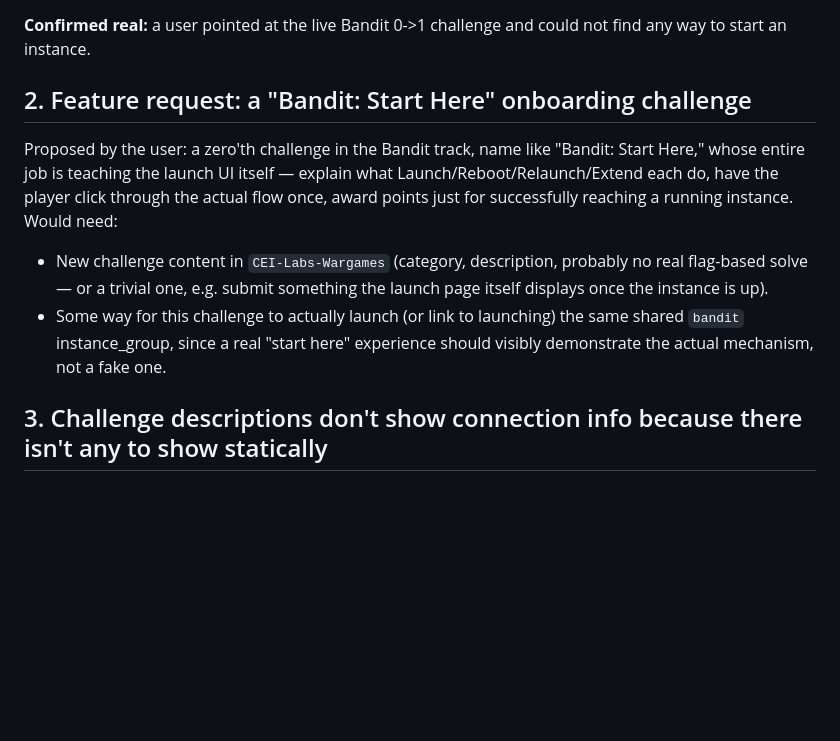
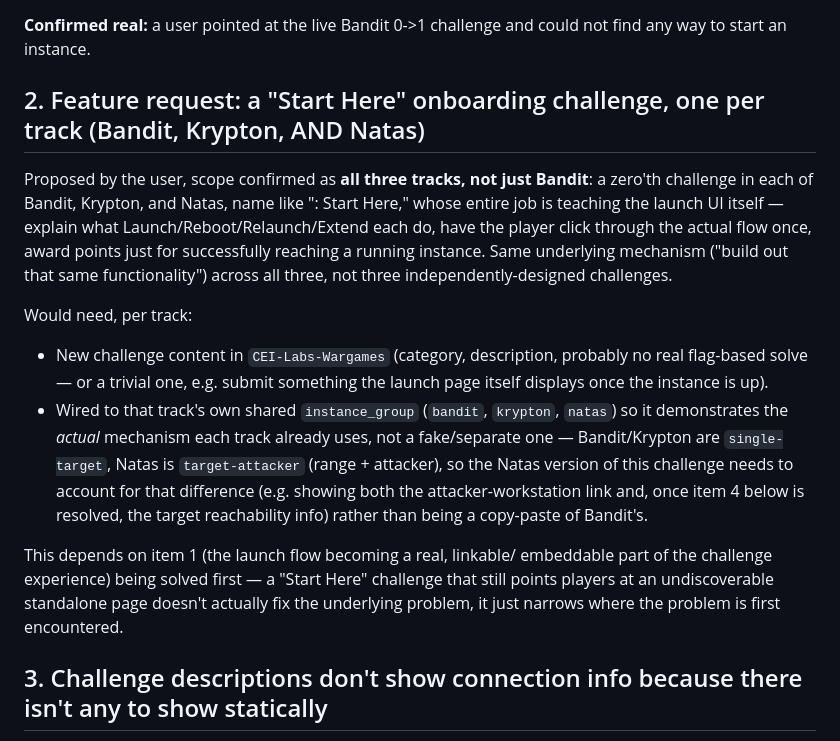
Before and after one commit to stoptalkingishh/cei-labs-engine, a Markdown page: docs/instance-launcher-ux-followups.md, the part around the change. Drawn GitHub-style; blank space fills up the shorter version.

Commit message:
Notes update: Start Here challenge is scoped to all 3 tracks, not just Bandit
User confirmed: Bandit, Krypton, AND Natas each need their own onboarding
challenge, built on the same underlying launch-flow mechanism -- and
explicitly noted this depends on item 1 (the launch flow becoming a real
part of the challenge UI) being solved first, since pointing a new
onboarding challenge at the same undiscoverable standalone page doesn't
actually fix anything.

Co-Authored-By: Claude Sonnet 5 <noreply@anthropic.com>

```diff
--- a/docs/instance-launcher-ux-followups.md
+++ b/docs/instance-launcher-ux-followups.md
@@ -24,20 +24,34 @@ that page at all. Every challenge description in `CEI-Labs-Wargames`
 **Confirmed real:** a user pointed at the live Bandit 0->1 challenge and
 could not find any way to start an instance.
 
-## 2. Feature request: a "Bandit: Start Here" onboarding challenge
+## 2. Feature request: a "Start Here" onboarding challenge, one per track (Bandit, Krypton, AND Natas)
 
-Proposed by the user: a zero'th challenge in the Bandit track, name like
-"Bandit: Start Here," whose entire job is teaching the launch UI itself —
-explain what Launch/Reboot/Relaunch/Extend each do, have the player click
-through the actual flow once, award points just for successfully reaching
-a running instance. Would need:
+Proposed by the user, scope confirmed as **all three tracks, not just
+Bandit**: a zero'th challenge in each of Bandit, Krypton, and Natas, name
+like "<Track>: Start Here," whose entire job is teaching the launch UI
+itself — explain what Launch/Reboot/Relaunch/Extend each do, have the
+player click through the actual flow once, award points just for
+successfully reaching a running instance. Same underlying mechanism
+("build out that same functionality") across all three, not three
+independently-designed challenges.
+
+Would need, per track:
 - New challenge content in `CEI-Labs-Wargames` (category, description,
   probably no real flag-based solve — or a trivial one, e.g. submit
   something the launch page itself displays once the instance is up).
-- Some way for this challenge to actually launch (or link to launching)
-  the same shared `bandit` instance_group, since a real "start here"
-  experience should visibly demonstrate the actual mechanism, not a fake
-  one.
+- Wired to that track's own shared `instance_group` (`bandit`, `krypton`,
+  `natas`) so it demonstrates the *actual* mechanism each track already
+  uses, not a fake/separate one — Bandit/Krypton are `single-target`,
+  Natas is `target-attacker` (range + attacker), so the Natas version of
+  this challenge needs to account for that difference (e.g. showing both
+  the attacker-workstation link and, once item 4 below is resolved, the
+  target reachability info) rather than being a copy-paste of Bandit's.
+
+This depends on item 1 (the launch flow becoming a real, linkable/
+embeddable part of the challenge experience) being solved first — a
+"Start Here" challenge that still points players at an undiscoverable
+standalone page doesn't actually fix the underlying problem, it just
+narrows where the problem is first encountered.
 
 ## 3. Challenge descriptions don't show connection info because there isn't any to show statically
 
```
